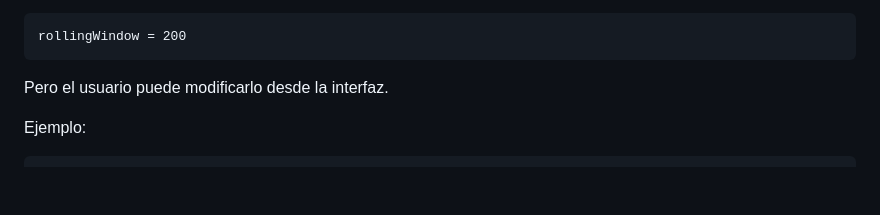
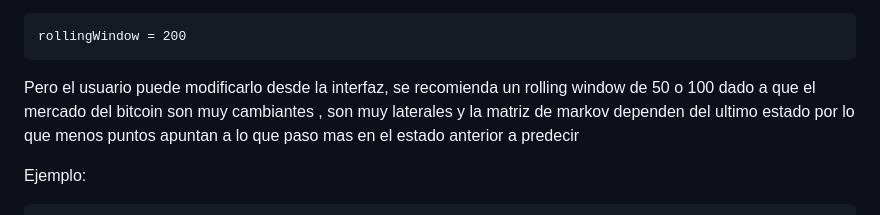
Before and after one commit to Rodrigo-cg/bitcoin_bma22_app, a Markdown page: README.md, the part around the change. Rendered like a GitHub page; blank space fills up the shorter version.

````diff
--- a/README.md
+++ b/README.md
@@ -96,7 +96,7 @@ Por defecto:
 rollingWindow = 200
 ```
 
-Pero el usuario puede modificarlo desde la interfaz.
+Pero el usuario puede modificarlo desde la interfaz, se recomienda un rolling window de 50 o 100 dado a que el mercado del bitcoin son muy cambiantes , son muy laterales y la matriz de markov dependen del ultimo estado por lo que menos puntos apuntan a lo que paso mas en el estado anterior a predecir
 
 Ejemplo:
 
````
